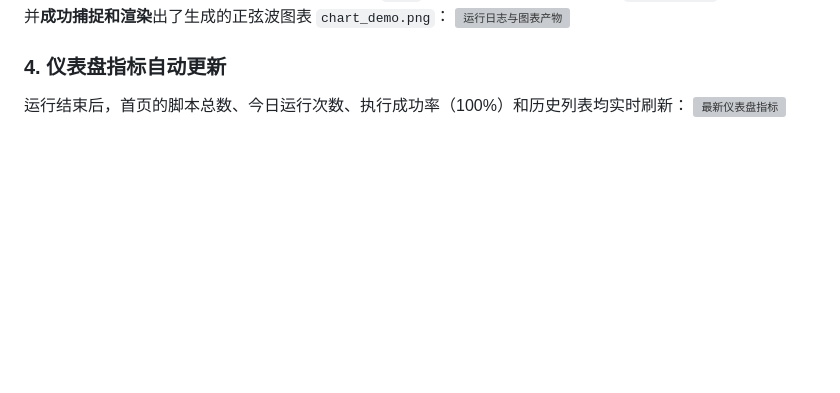
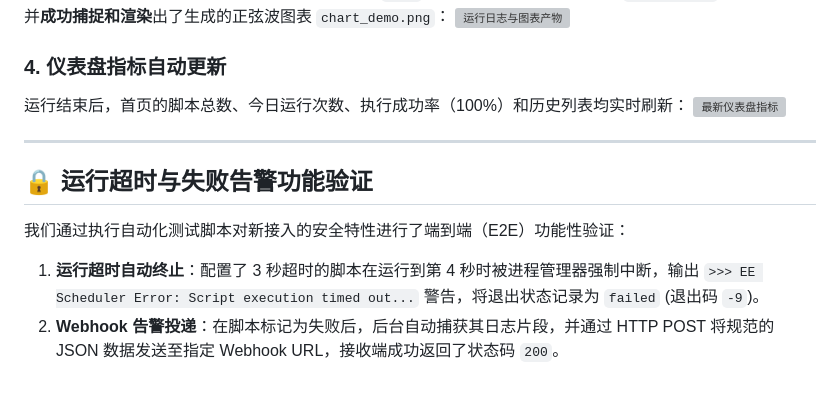
Before and after one commit to hhhhhmy/EE_Schedule, a Markdown page: walkthrough.md, the part around the change. GitHub-like rendering; blank space fills up the shorter version; grey boxes are pictures that could not be loaded.

```diff
--- a/walkthrough.md
+++ b/walkthrough.md
@@ -92,3 +92,11 @@ uvicorn main:app --host 127.0.0.1 --port 8000 --reload
 ### 4. 仪表盘指标自动更新
 运行结束后，首页的脚本总数、今日运行次数、执行成功率（100%）和历史列表均实时刷新：
 ![最新仪表盘指标](C:/Users/hmy82/.gemini/antigravity-ide/brain/09264d2e-a4b7-4b32-bb47-fc223c0273aa/final_dashboard_screenshot_1781811986832.png)
+
+---
+
+## 🔒 运行超时与失败告警功能验证
+
+我们通过执行自动化测试脚本对新接入的安全特性进行了端到端（E2E）功能性验证：
+1. **运行超时自动终止**：配置了 3 秒超时的脚本在运行到第 4 秒时被进程管理器强制中断，输出 `>>> EE Scheduler Error: Script execution timed out...` 警告，将退出状态记录为 `failed` (退出码 `-9`)。
+2. **Webhook 告警投递**：在脚本标记为失败后，后台自动捕获其日志片段，并通过 HTTP POST 将规范的 JSON 数据发送至指定 Webhook URL，接收端成功返回了状态码 `200`。
```
